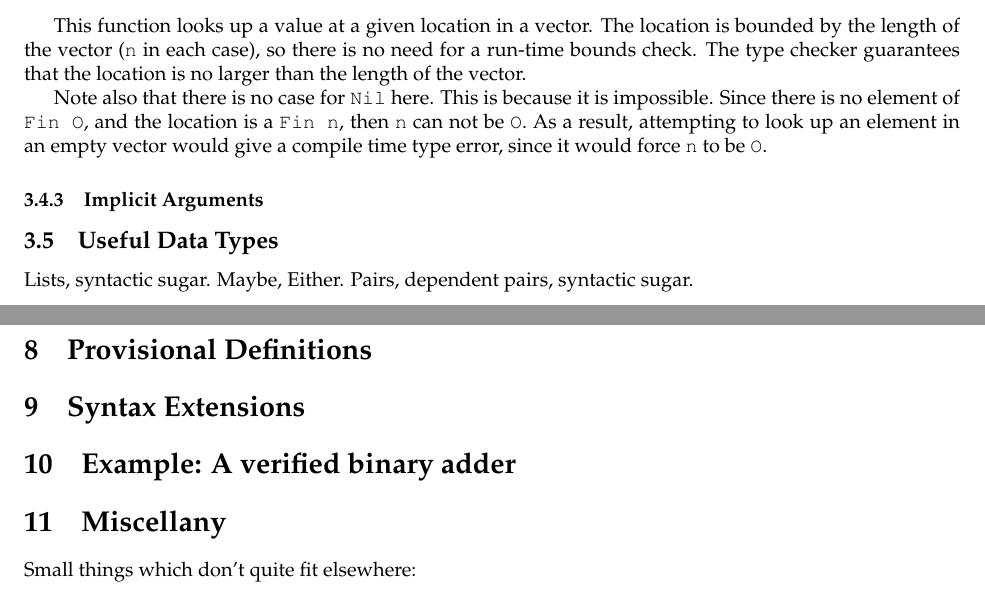
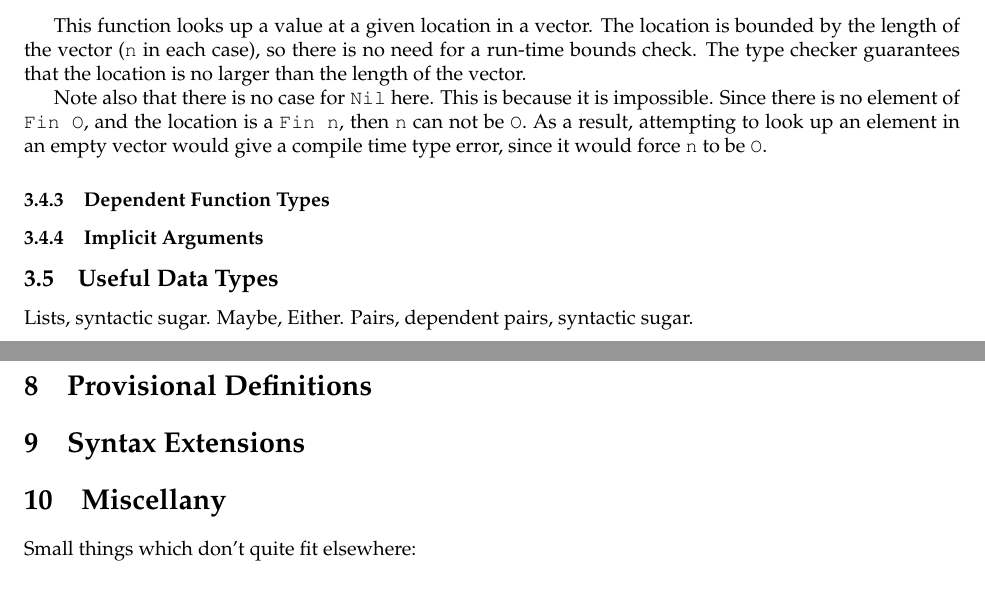
Before and after one commit to idris-lang/Idris-dev, a LaTeX document (tutorial/idris-tutorial.tex, which reads tutorial/typesfuns.tex): two parts of pages 7 and 8 of 8, joined at a grey line, cut so that both start at the same text. Compiled offline with pdfLaTeX; a LaTeX package or settings file that is missing is left out.

```diff
--- a/tutorial/idris-tutorial.tex
+++ b/tutorial/idris-tutorial.tex
@@ -10,7 +10,7 @@
 
 \newcommand{\Idris}{\textsc{Idris}}
 
-\title{Dependently Typed Programming in \Idris{}}
+\title{Programming in \Idris{}: a tutorial}
 \author{Edwin Brady \\ \url{eb@cs.st-andrews.ac.uk}}
 
 \begin{document}
@@ -31,7 +31,7 @@
 \section{Theorem Proving}
 \section{Provisional Definitions}
 \section{Syntax Extensions}
-\section{Example: A verified binary adder}
+%\section{Example: A verified binary adder}
 
 \input{miscellany}
 
--- a/tutorial/typesfuns.tex
+++ b/tutorial/typesfuns.tex
@@ -291,6 +291,8 @@
 look up an element in an empty vector would give a compile time type error,
 since it would force \texttt{n} to be \tDC{O}.
 
+\subsubsection{Dependent Function Types}
+
 \subsubsection{Implicit Arguments}
 
 \subsection{Useful Data Types}
```
Also changed, not shown: tutorial/Makefile, 5 other files.
